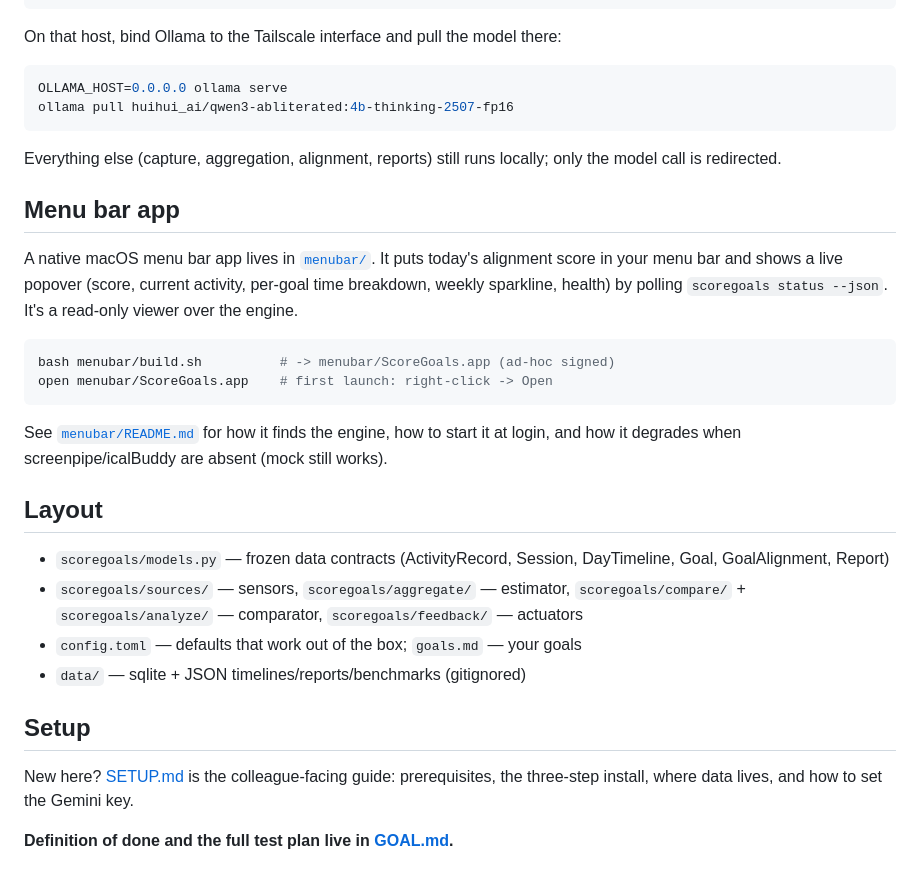
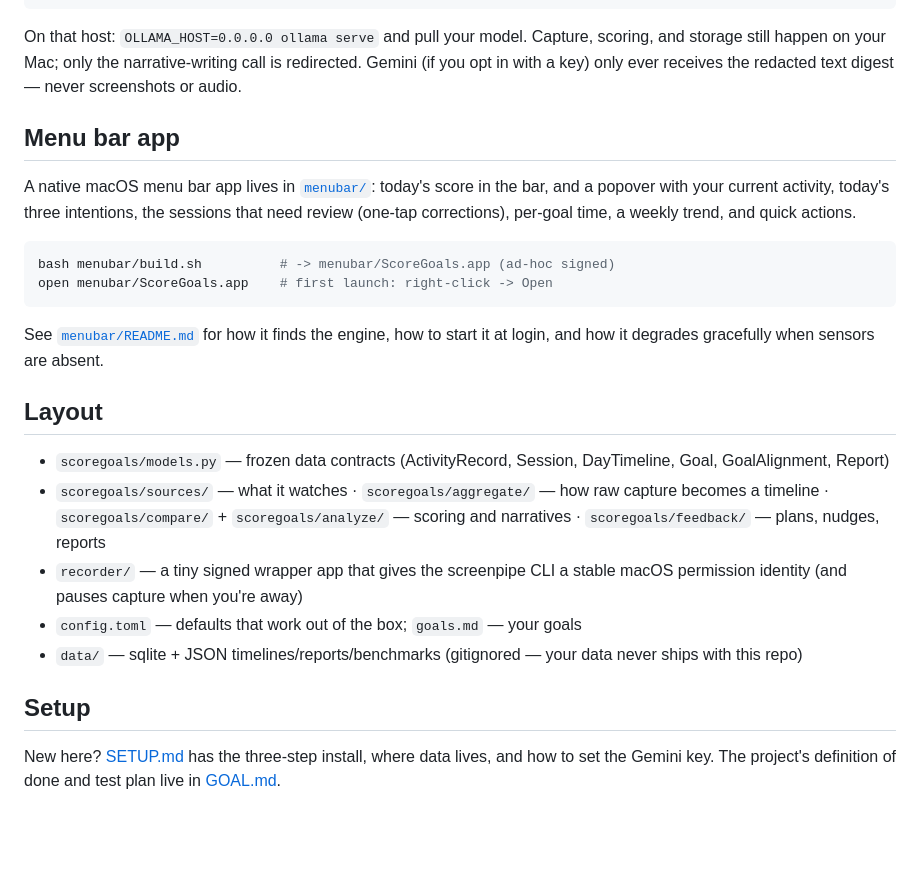
Before and after one commit to contains-studio/scoregoals, a Markdown page: README.md, the part around one of its changes. Rendered like a GitHub page; blank space fills up the shorter version.

Commit message:
docs: rewrite README in plain language for the public repo
Co-Authored-By: Claude Fable 5 <noreply@anthropic.com>

````diff
--- a/README.md
+++ b/README.md
@@ -91,45 +99,41 @@ export SCOREGOALS_OLLAMA_URL=http://mac-studio.<tailnet>.ts.net:11434
 # or set ollama_url in config.toml
 ```
 
-On that host, bind Ollama to the Tailscale interface and pull the model there:
-
-```sh
-OLLAMA_HOST=0.0.0.0 ollama serve
-ollama pull huihui_ai/qwen3-abliterated:4b-thinking-2507-fp16
-```
-
-Everything else (capture, aggregation, alignment, reports) still runs locally;
-only the model call is redirected.
+On that host: `OLLAMA_HOST=0.0.0.0 ollama serve` and pull your model. Capture,
+scoring, and storage still happen on your Mac; only the narrative-writing call
+is redirected. Gemini (if you opt in with a key) only ever receives the
+redacted text digest — never screenshots or audio.
 
 ## Menu bar app
 
-A native macOS menu bar app lives in [`menubar/`](menubar/). It puts today's
-alignment score in your menu bar and shows a live popover (score, current
-activity, per-goal time breakdown, weekly sparkline, health) by polling
-`scoregoals status --json`. It's a read-only viewer over the engine.
+A native macOS menu bar app lives in [`menubar/`](menubar/): today's score in
+the bar, and a popover with your current activity, today's three intentions,
+the sessions that need review (one-tap corrections), per-goal time, a weekly
+trend, and quick actions.
 
 ```sh
 bash menubar/build.sh          # -> menubar/ScoreGoals.app (ad-hoc signed)
 open menubar/ScoreGoals.app    # first launch: right-click -> Open
 ```
 
-See [`menubar/README.md`](menubar/README.md) for how it finds the engine,
-how to start it at login, and how it degrades when screenpipe/icalBuddy are
-absent (mock still works).
+See [`menubar/README.md`](menubar/README.md) for how it finds the engine, how
+to start it at login, and how it degrades gracefully when sensors are absent.
 
 ## Layout
 
 - `scoregoals/models.py` — frozen data contracts (ActivityRecord, Session,
   DayTimeline, Goal, GoalAlignment, Report)
-- `scoregoals/sources/` — sensors, `scoregoals/aggregate/` — estimator,
-  `scoregoals/compare/` + `scoregoals/analyze/` — comparator,
-  `scoregoals/feedback/` — actuators
+- `scoregoals/sources/` — what it watches · `scoregoals/aggregate/` — how raw
+  capture becomes a timeline · `scoregoals/compare/` + `scoregoals/analyze/` —
+  scoring and narratives · `scoregoals/feedback/` — plans, nudges, reports
+- `recorder/` — a tiny signed wrapper app that gives the screenpipe CLI a
+  stable macOS permission identity (and pauses capture when you're away)
 - `config.toml` — defaults that work out of the box; `goals.md` — your goals
-- `data/` — sqlite + JSON timelines/reports/benchmarks (gitignored)
+- `data/` — sqlite + JSON timelines/reports/benchmarks (gitignored — your data
+  never ships with this repo)
 
 ## Setup
 
-New here? [SETUP.md](SETUP.md) is the colleague-facing guide: prerequisites, the
-three-step install, where data lives, and how to set the Gemini key.
-
-**Definition of done and the full test plan live in [GOAL.md](GOAL.md).**
+New here? [SETUP.md](SETUP.md) has the three-step install, where data lives,
+and how to set the Gemini key. The project's definition of done and test plan
+live in [GOAL.md](GOAL.md).
````
Also changed, not shown: other parts of README.md (+56 -48 lines).
